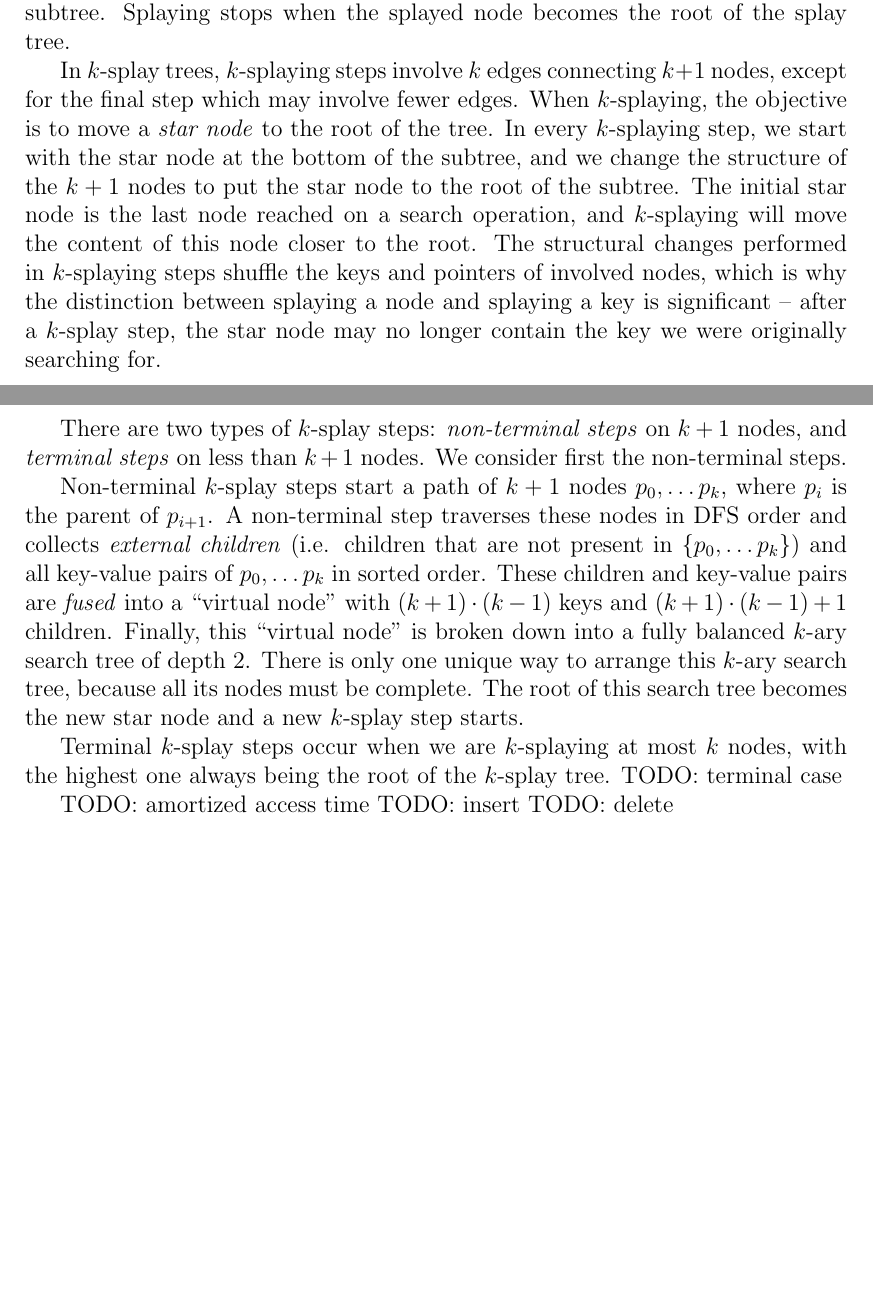
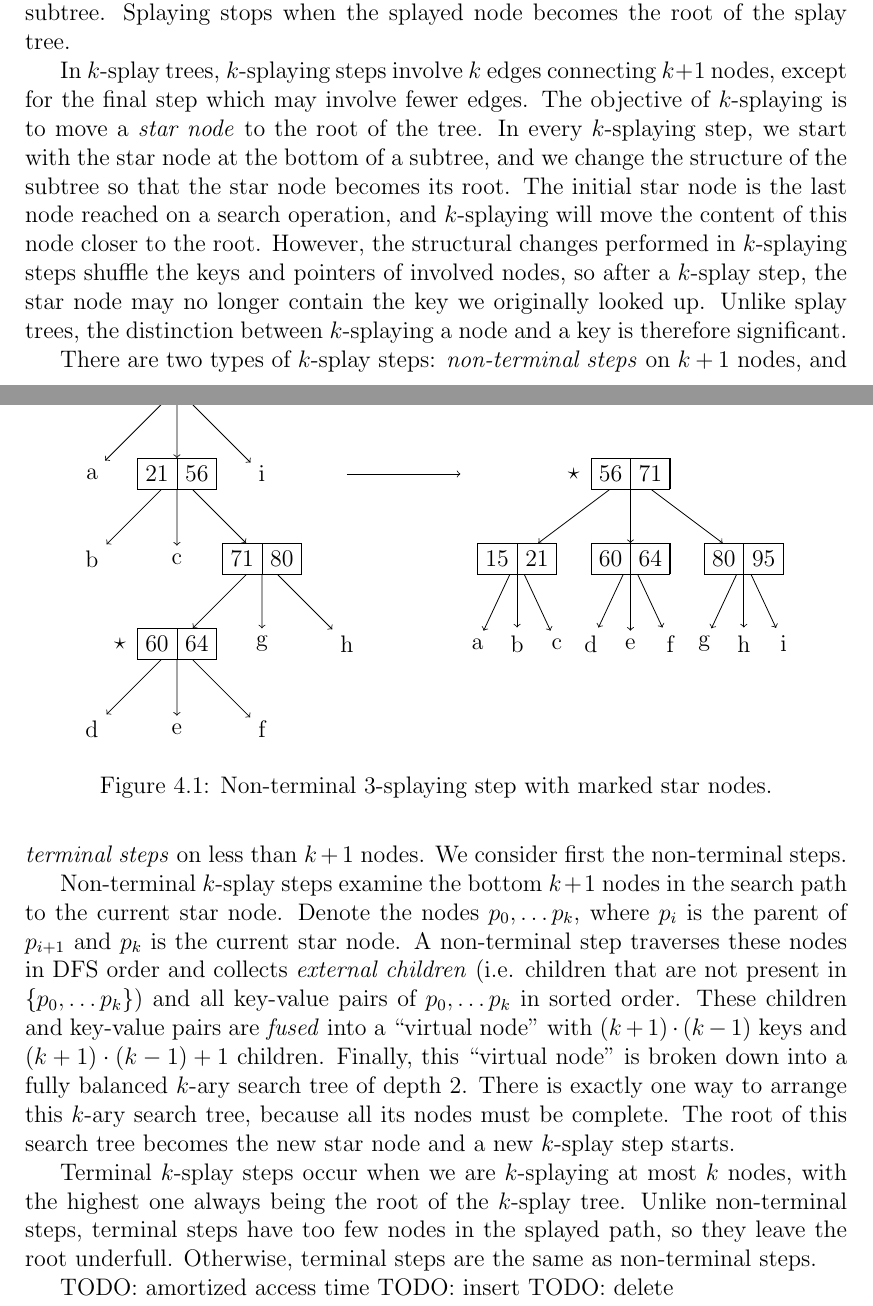
Before and after one commit to agentydragon/thesis, a LaTeX thesis (text/thesis.tex, which reads text/ksplay.tex): two parts of pages 19 and 20 of 44, joined at a grey line, cut so that both start at the same text, the shorter picture padded with empty space. Compiled offline with pdfLaTeX.

Commit message:
K-splay step figure

```diff
--- a/text/ksplay.tex
+++ b/text/ksplay.tex
@@ -49,36 +49,87 @@ becomes the root of the splay tree.
 
 In $k$-splay trees, $k$-splaying steps involve $k$ edges connecting
 $k+1$ nodes, except for the final step which may involve fewer edges.
-When $k$-splaying, the objective is to move a \emph{star node} to the
+The objective of $k$-splaying is to move a \emph{star node} to the
 root of the tree. In every $k$-splaying step, we start with the star node
-at the bottom of the subtree, and we change the structure of the $k+1$
-nodes to put the star node to the root of the subtree.
+at the bottom of a subtree, and we change the structure of the subtree
+so that the star node becomes its root.
 The initial star node is the last node reached on a search operation, and
 $k$-splaying will move the content of this node closer to the root.
-The structural changes performed in $k$-splaying steps shuffle the keys and
-pointers of involved nodes, which is why the distinction between splaying
-a node and splaying a key is significant -- after a $k$-splay step,
-the star node may no longer contain the key we were originally searching for.
+However, the structural changes performed in $k$-splaying steps shuffle
+the keys and pointers of involved nodes, so after a $k$-splay step,
+the star node may no longer contain the key we originally looked up.
+Unlike splay trees, the distinction between $k$-splaying a node and a key
+is therefore significant.
 
 There are two types of $k$-splay steps: \emph{non-terminal steps} on
 $k+1$ nodes, and \emph{terminal steps} on less than $k+1$ nodes.
 We consider first the non-terminal steps.
 
-Non-terminal $k$-splay steps start a path of $k+1$ nodes $p_0,\ldots p_{k}$,
-where $p_i$ is the parent of $p_{i+1}$. A non-terminal step traverses these
-nodes in DFS order and collects \emph{external children} (i.e. children
-that are not present in $\{p_0,\ldots p_k\}$) and all key-value pairs of
-$p_0,\ldots p_k$ in sorted order.
-These children and key-value pairs are \emph{fused} into a ``virtual node''
-with $(k+1)\cdot (k-1)$ keys and $(k+1)\cdot(k-1) + 1$ children. Finally,
-this ``virtual node'' is broken down into a fully balanced $k$-ary
-search tree of depth 2. There is only one unique way to arrange this
-$k$-ary search tree, because all its nodes must be complete. The root of this
-search tree becomes the new star node and a new $k$-splay step starts.
+Non-terminal $k$-splay steps examine the bottom $k+1$ nodes in the search
+path to the current star node. Denote the nodes $p_0,\ldots p_{k}$, where $p_i$
+is the parent of $p_{i+1}$ and $p_k$ is the current star node. A non-terminal
+step traverses these nodes in DFS order and collects \emph{external children}
+(i.e. children that are not present in $\{p_0,\ldots p_k\}$) and all key-value
+pairs of $p_0,\ldots p_k$ in sorted order. These children and key-value pairs
+are \emph{fused} into a ``virtual node'' with $(k+1)\cdot (k-1)$ keys and
+$(k+1)\cdot(k-1) + 1$ children. Finally, this ``virtual node'' is broken down
+into a fully balanced $k$-ary search tree of depth 2. There is exactly one
+way to arrange this $k$-ary search tree, because all its nodes must be complete.
+The root of this search tree becomes the new star node and a new $k$-splay
+step starts.
 
 Terminal $k$-splay steps occur when we are $k$-splaying at most $k$
 nodes, with the highest one always being the root of the $k$-splay tree.
-TODO: terminal case
+Unlike non-terminal steps, terminal steps have too few nodes in the splayed
+path, so they leave the root underfull. Otherwise, terminal steps are the same
+as non-terminal steps.
+
+\begin{figure}
+\centering
+\begin{tikzpicture}[]
+\tikzstyle{ks_node}=[rectangle split, rectangle split horizontal,
+	rectangle split ignore empty parts, draw]
+\node at (-4,0) [ks_node] {15 \nodepart{two} 95} [->]
+child { node {a} }
+child { node [ks_node] {21 \nodepart{two} 56}
+	child { node {b} }
+	child { node {c} }
+	child { node [ks_node] {71 \nodepart{two} 80}
+		child { node [ks_node] (StarBefore) {60 \nodepart{two} 64}
+			child { node {d} }
+			child { node {e} }
+			child { node {f} }
+		}
+		child { node {g} }
+		child { node {h} }
+	}
+}
+child { node {i} };
+\node at ($(StarBefore.west)+(-0.3,0)$) {$\star$};
+
+\node at (4,-1.5) [ks_node] (StarAfter) {56 \nodepart{two} 71} [->]
+child[sibling distance=2cm] { node [ks_node] {15 \nodepart{two} 21}
+	child[sibling distance=0.7cm] { node {a} }
+	child[sibling distance=0.7cm] { node {b} }
+	child[sibling distance=0.7cm] { node {c} }
+}
+child[sibling distance=2cm] { node [ks_node] {60 \nodepart{two} 64}
+	child[sibling distance=0.7cm] { node {d} }
+	child[sibling distance=0.7cm] { node {e} }
+	child[sibling distance=0.7cm] { node {f} }
+}
+child[sibling distance=2cm] { node [ks_node] {80 \nodepart{two} 95}
+	child[sibling distance=0.7cm] { node {g} }
+	child[sibling distance=0.7cm] { node {h} }
+	child[sibling distance=0.7cm] { node {i} }
+};
+\node at ($(StarAfter.west)+(-0.3,0)$) {$\star$};
+
+\draw[->] (-1,-1.5) -- (1,-1.5);
+
+\end{tikzpicture}
+\caption{Non-terminal 3-splaying step with marked star nodes.}
+\end{figure}
 
 TODO: amortized access time
 TODO: insert
```
